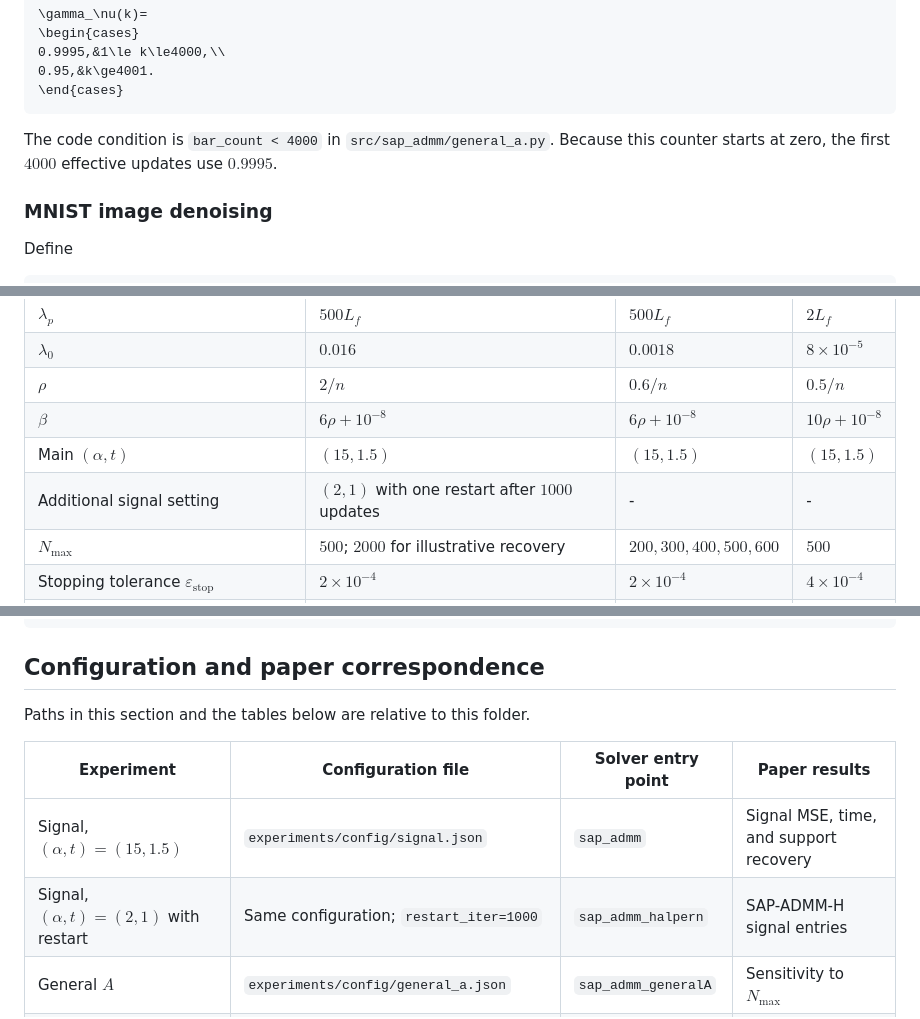
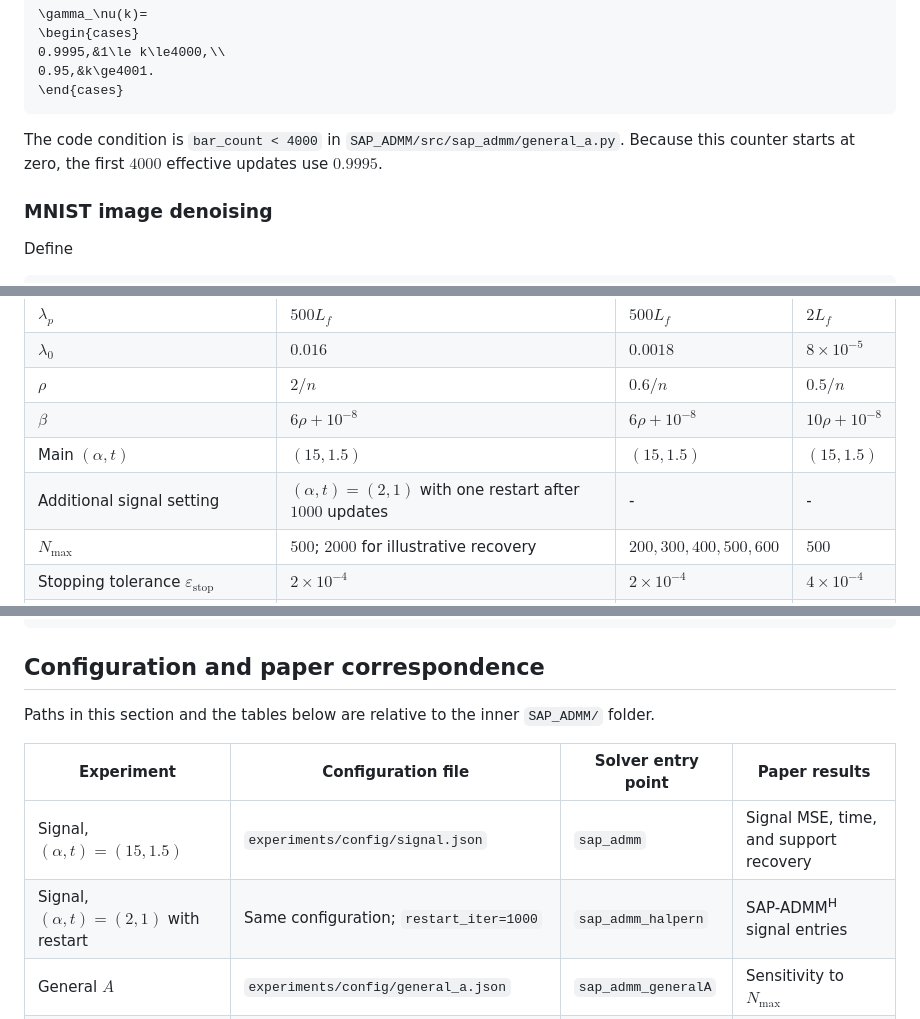
Before and after one commit to TAO-HY/SAP-ADMM, a Markdown page: SAP_ADMM/README.md, 3 parts joined by grey strips. Rendered like a GitHub page.

````diff
--- a/SAP_ADMM/README.md
+++ b/SAP_ADMM/README.md
@@ -123,7 +123,7 @@ with
 \end{cases}
 ```
 
-The code condition is `bar_count < 4000` in `src/sap_admm/general_a.py`. Because this counter starts at zero, the first $4000$ effective updates use $0.9995$.
+The code condition is `bar_count < 4000` in `SAP_ADMM/src/sap_admm/general_a.py`. Because this counter starts at zero, the first $4000$ effective updates use $0.9995$.
 
 ### MNIST image denoising
 
@@ -153,7 +153,7 @@ In all three experiments, $\nu_k$ remains at $\nu_{\min}$ after reaching it.
 | $\rho$ | $2/n$ | $0.6/n$ | $0.5/n$ |
 | $\beta$ | $6\rho+10^{-8}$ | $6\rho+10^{-8}$ | $10\rho+10^{-8}$ |
 | Main $(\alpha,t)$ | $(15,1.5)$ | $(15,1.5)$ | $(15,1.5)$ |
-| Additional signal setting | $(2,1)$ with one restart after $1000$ updates | - | - |
+| Additional signal setting | $(\alpha,t)=(2,1)$ with one restart after $1000$ updates | - | - |
 | $N_{\mathrm{max}}$ | $500$; $2000$ for illustrative recovery | $200,300,400,500,600$ | $500$ |
 | Stopping tolerance $\varepsilon_{\mathrm{stop}}$ | $2\times10^{-4}$ | $2\times10^{-4}$ | $4\times10^{-4}$ |
 | Maximum effective updates $K_{\mathrm{max}}$ | $20000$ | $20000$ | $20000$ |
@@ -311,12 +308,12 @@ python -m experiments.run_all --out results
 
 ## Configuration and paper correspondence
 
-Paths in this section and the tables below are relative to this folder.
+Paths in this section and the tables below are relative to the inner `SAP_ADMM/` folder.
 
 | Experiment | Configuration file | Solver entry point | Paper results |
 | --- | --- | --- | --- |
 | Signal, $(\alpha,t)=(15,1.5)$ | `experiments/config/signal.json` | `sap_admm` | Signal MSE, time, and support recovery |
-| Signal, $(\alpha,t)=(2,1)$ with restart | Same configuration; `restart_iter=1000` | `sap_admm_halpern` | SAP-ADMM-H signal entries |
+| Signal, $(\alpha,t)=(2,1)$ with restart | Same configuration; `restart_iter=1000` | `sap_admm_halpern` | SAP-ADMM<sup>H</sup> signal entries |
 | General $A$ | `experiments/config/general_a.json` | `sap_admm_generalA` | Sensitivity to $N_{\mathrm{max}}$ |
 | MNIST | `experiments/config/mnist.json`, nested `admm` settings | `sap_admm_image` | SAP-ADMM image-quality entries |
 
````
Also changed, not shown: other parts of SAP_ADMM/README.md (+2 -5 lines).
